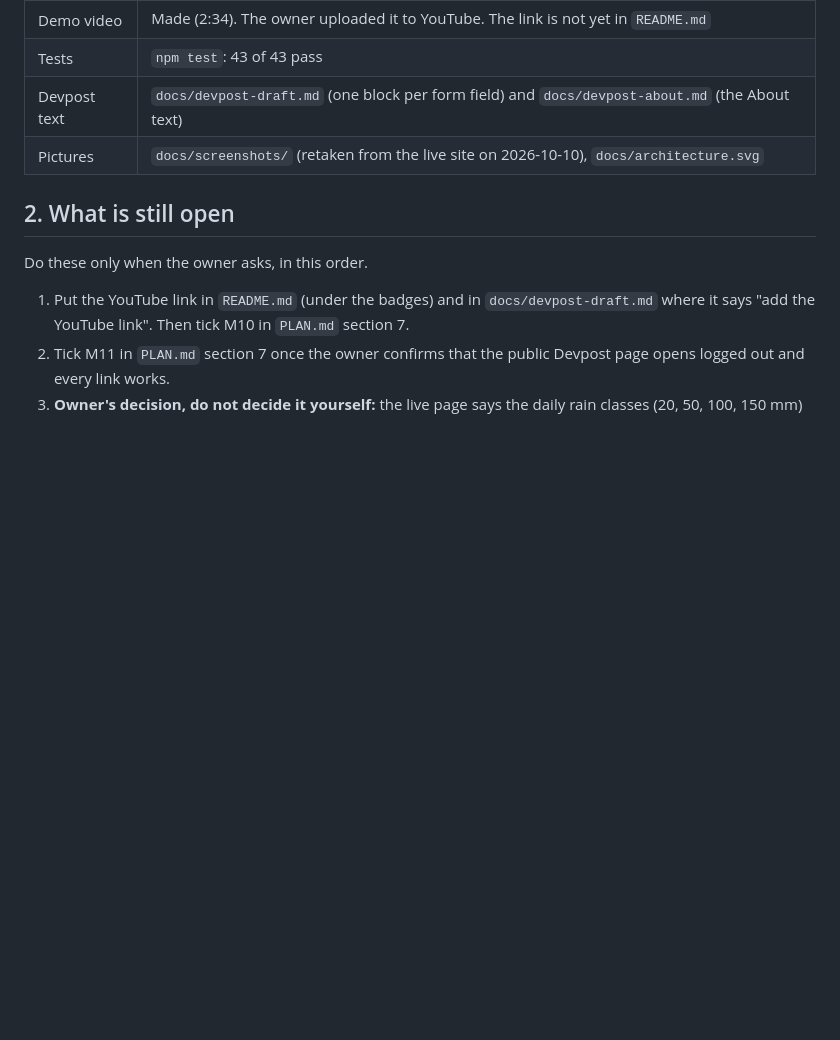
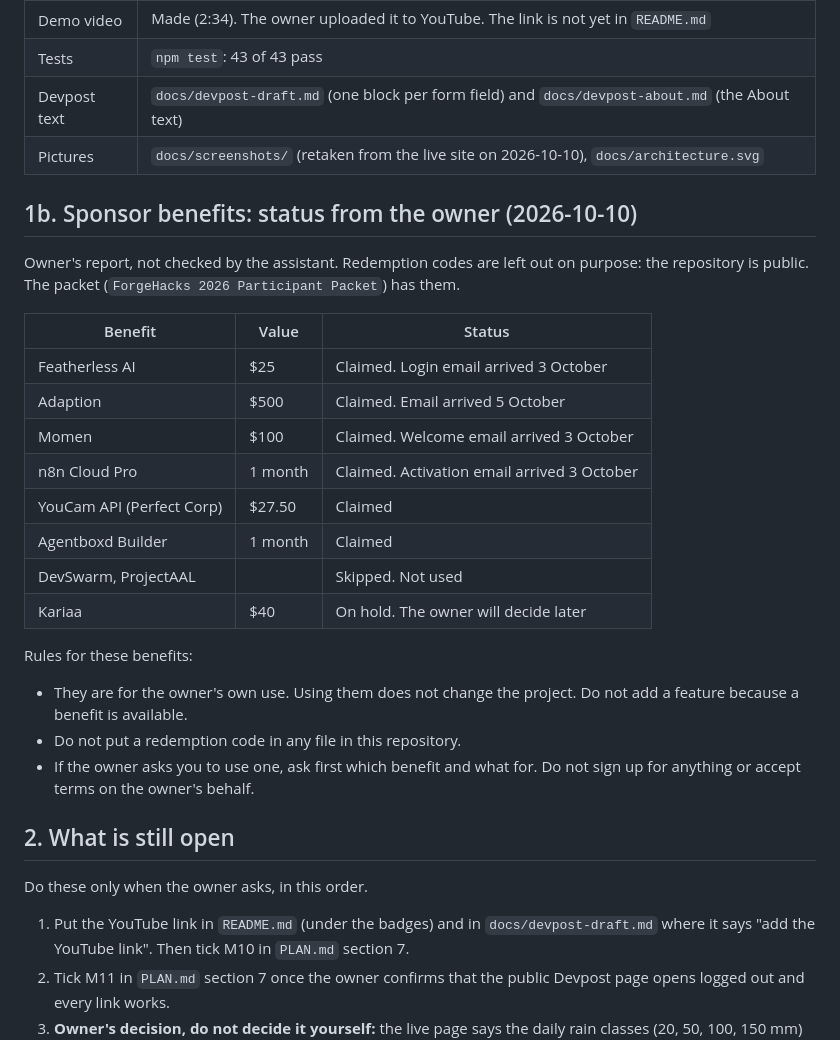
Before and after one commit to rofiperlungoding/prakira, a Markdown page: GEMINI.md, the part around the change. Drawn GitHub-style; blank space fills up the shorter version.

Commit message:
docs: sponsor benefit status in the Gemini brief, without codes
Co-Authored-By: Claude Haiku 5.5 <noreply@anthropic.com>

```diff
--- a/GEMINI.md
+++ b/GEMINI.md
@@ -14,6 +14,26 @@ Read this file fully before you touch anything. Then read `AGENTS.md` and `PLAN.
 | Tests | `npm test`: 43 of 43 pass |
 | Devpost text | `docs/devpost-draft.md` (one block per form field) and `docs/devpost-about.md` (the About text) |
 | Pictures | `docs/screenshots/` (retaken from the live site on 2026-10-10), `docs/architecture.svg` |
+
+## 1b. Sponsor benefits: status from the owner (2026-10-10)
+
+Owner's report, not checked by the assistant. Redemption codes are left out on purpose: the repository is public. The packet (`ForgeHacks 2026 Participant Packet`) has them.
+
+| Benefit | Value | Status |
+|---|---|---|
+| Featherless AI | $25 | Claimed. Login email arrived 3 October |
+| Adaption | $500 | Claimed. Email arrived 5 October |
+| Momen | $100 | Claimed. Welcome email arrived 3 October |
+| n8n Cloud Pro | 1 month | Claimed. Activation email arrived 3 October |
+| YouCam API (Perfect Corp) | $27.50 | Claimed |
+| Agentboxd Builder | 1 month | Claimed |
+| DevSwarm, ProjectAAL | | Skipped. Not used |
+| Kariaa | $40 | On hold. The owner will decide later |
+
+Rules for these benefits:
+- They are for the owner's own use. Using them does not change the project. Do not add a feature because a benefit is available.
+- Do not put a redemption code in any file in this repository.
+- If the owner asks you to use one, ask first which benefit and what for. Do not sign up for anything or accept terms on the owner's behalf.
 
 ## 2. What is still open
 
```
